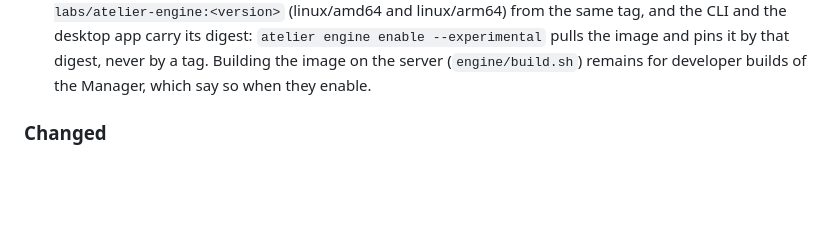
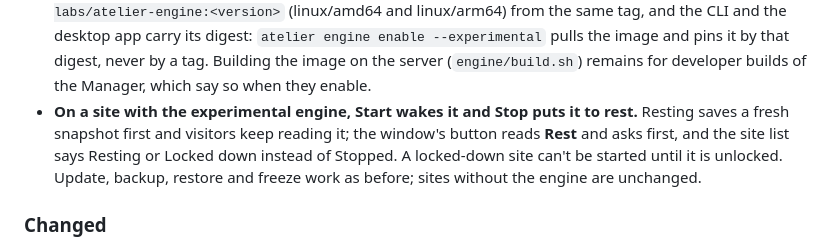
Before and after one commit to aincient-labs/manager, a Markdown page: CHANGELOG.md, the part around the change. Drawn GitHub-style; blank space fills up the shorter version.

Commit message:
CHANGELOG: Start/Stop on engine sites (0488)

```diff
--- a/CHANGELOG.md
+++ b/CHANGELOG.md
@@ -37,6 +37,11 @@ and this project adheres to [Semantic Versioning](https://semver.org/spec/v2.0.0
   and the CLI and the desktop app carry its digest: `atelier engine enable --experimental` pulls
   the image and pins it by that digest, never by a tag. Building the image on the server
   (`engine/build.sh`) remains for developer builds of the Manager, which say so when they enable.
+- **On a site with the experimental engine, Start wakes it and Stop puts it to rest.** Resting
+  saves a fresh snapshot first and visitors keep reading it; the window's button reads **Rest** and
+  asks first, and the site list says Resting or Locked down instead of Stopped. A locked-down site
+  can't be started until it is unlocked. Update, backup, restore and freeze work as before; sites
+  without the engine are unchanged.
 
 ### Changed
 
```
